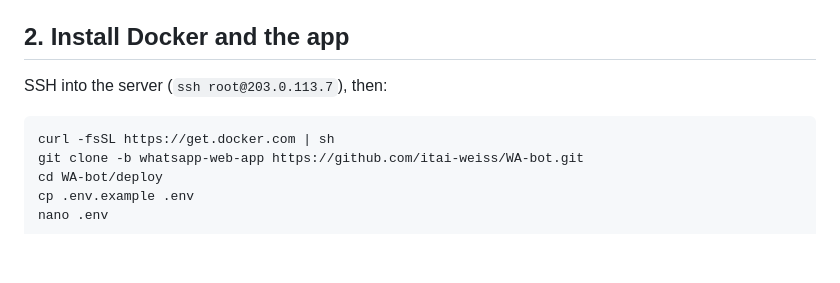
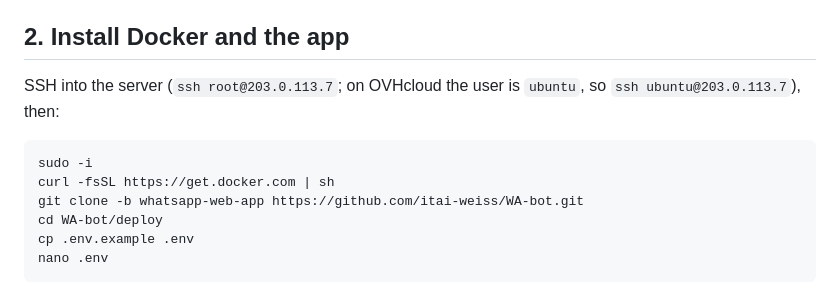
Before and after one commit to itai-weiss/WA-bot, a Markdown page: DEPLOY.md, the part around the change. Drawn GitHub-style; blank space fills up the shorter version.

Commit message:
DEPLOY.md: OVHcloud logs in as ubuntu; run as root via sudo -i
Co-Authored-By: Claude Opus 5.5 <noreply@anthropic.com>

````diff
--- a/DEPLOY.md
+++ b/DEPLOY.md
@@ -30,9 +30,11 @@ Note the server's public IP, for example `203.0.113.7`. Your `SERVER_HOST` is th
 
 ## 2. Install Docker and the app
 
-SSH into the server (`ssh root@203.0.113.7`), then:
+SSH into the server (`ssh root@203.0.113.7`; on OVHcloud the user is `ubuntu`,
+so `ssh ubuntu@203.0.113.7`), then:
 
 ```bash
+sudo -i
 curl -fsSL https://get.docker.com | sh
 git clone -b whatsapp-web-app https://github.com/itai-weiss/WA-bot.git
 cd WA-bot/deploy
````
